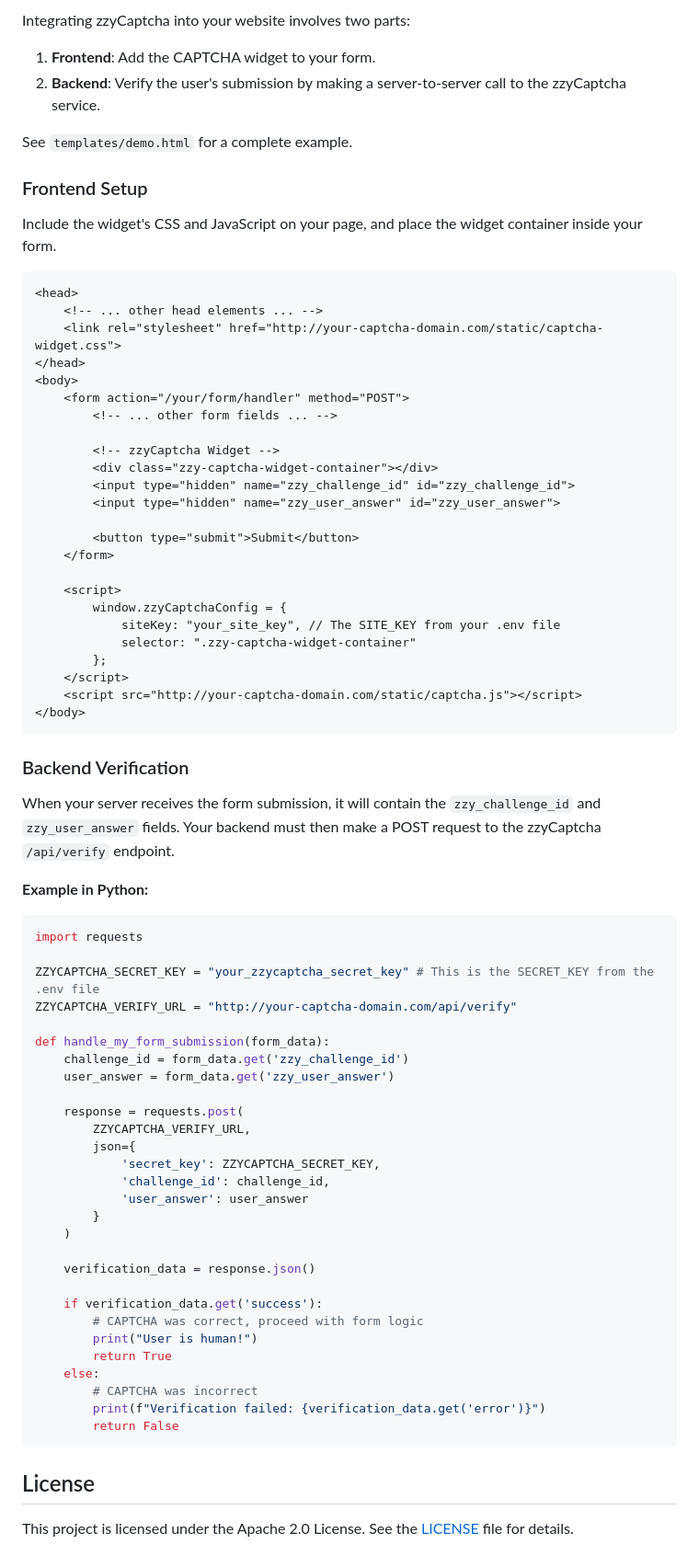
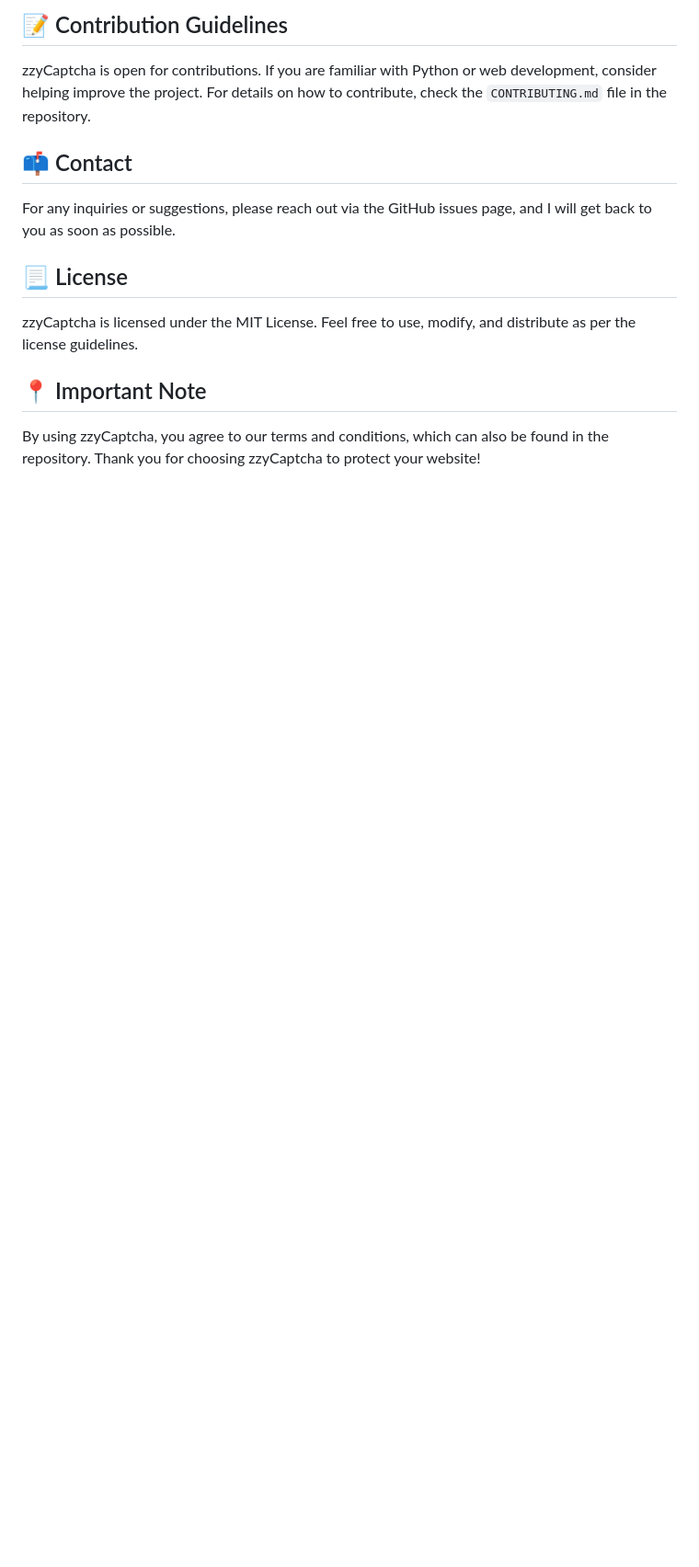
Before and after one commit to IanSalon23/zzyCaptcha, a Markdown page: README.md, the part around the change printed below. Shown: that part at 92% size. Drawn GitHub-style; blank space fills up the shorter version.

````diff
--- a/README.md
+++ b/README.md
@@ -66,79 +78,12 @@ This service generates animated GIF CAPTCHAs that are easy for humans to solve b
 
-Integrating zzyCaptcha into your website involves two parts:
+## 📝 Contribution Guidelines
+zzyCaptcha is open for contributions. If you are familiar with Python or web development, consider helping improve the project. For details on how to contribute, check the `CONTRIBUTING.md` file in the repository.
 
-1.  **Frontend**: Add the CAPTCHA widget to your form.
-2.  **Backend**: Verify the user's submission by making a server-to-server call to the zzyCaptcha service.
+## 📫 Contact
+For any inquiries or suggestions, please reach out via the GitHub issues page, and I will get back to you as soon as possible.
 
-See `templates/demo.html` for a complete example.
+## 📃 License
+zzyCaptcha is licensed under the MIT License. Feel free to use, modify, and distribute as per the license guidelines.
 
-### Frontend Setup
-
-Include the widget's CSS and JavaScript on your page, and place the widget container inside your form.
-
-```html
-<head>
-    <!-- ... other head elements ... -->
-    <link rel="stylesheet" href="http://your-captcha-domain.com/static/captcha-widget.css">
-</head>
-<body>
-    <form action="/your/form/handler" method="POST">
-        <!-- ... other form fields ... -->
-
-        <!-- zzyCaptcha Widget -->
-        <div class="zzy-captcha-widget-container"></div>
-        <input type="hidden" name="zzy_challenge_id" id="zzy_challenge_id">
-        <input type="hidden" name="zzy_user_answer" id="zzy_user_answer">
-
-        <button type="submit">Submit</button>
-    </form>
-
-    <script>
-        window.zzyCaptchaConfig = {
-            siteKey: "your_site_key", // The SITE_KEY from your .env file
-            selector: ".zzy-captcha-widget-container"
-        };
-    </script>
-    <script src="http://your-captcha-domain.com/static/captcha.js"></script>
-</body>
-```
-
-### Backend Verification
-
-When your server receives the form submission, it will contain the `zzy_challenge_id` and `zzy_user_answer` fields. Your backend must then make a POST request to the zzyCaptcha `/api/verify` endpoint.
-
-**Example in Python:**
-
-```python
-import requests
-
-ZZYCAPTCHA_SECRET_KEY = "your_zzycaptcha_secret_key" # This is the SECRET_KEY from the .env file
-ZZYCAPTCHA_VERIFY_URL = "http://your-captcha-domain.com/api/verify"
-
-def handle_my_form_submission(form_data):
-    challenge_id = form_data.get('zzy_challenge_id')
-    user_answer = form_data.get('zzy_user_answer')
-
-    response = requests.post(
-        ZZYCAPTCHA_VERIFY_URL,
-        json={
-            'secret_key': ZZYCAPTCHA_SECRET_KEY,
-            'challenge_id': challenge_id,
-            'user_answer': user_answer
-        }
-    )
-
-    verification_data = response.json()
-
-    if verification_data.get('success'):
-        # CAPTCHA was correct, proceed with form logic
-        print("User is human!")
-        return True
-    else:
-        # CAPTCHA was incorrect
-        print(f"Verification failed: {verification_data.get('error')}")
-        return False
-```
-
-## License
-
-This project is licensed under the Apache 2.0 License. See the [LICENSE](LICENSE) file for details.
+## 📍 Important Note
+By using zzyCaptcha, you agree to our terms and conditions, which can also be found in the repository. Thank you for choosing zzyCaptcha to protect your website!
````
Also changed, not shown: other parts of README.md (+58 -46 lines).
